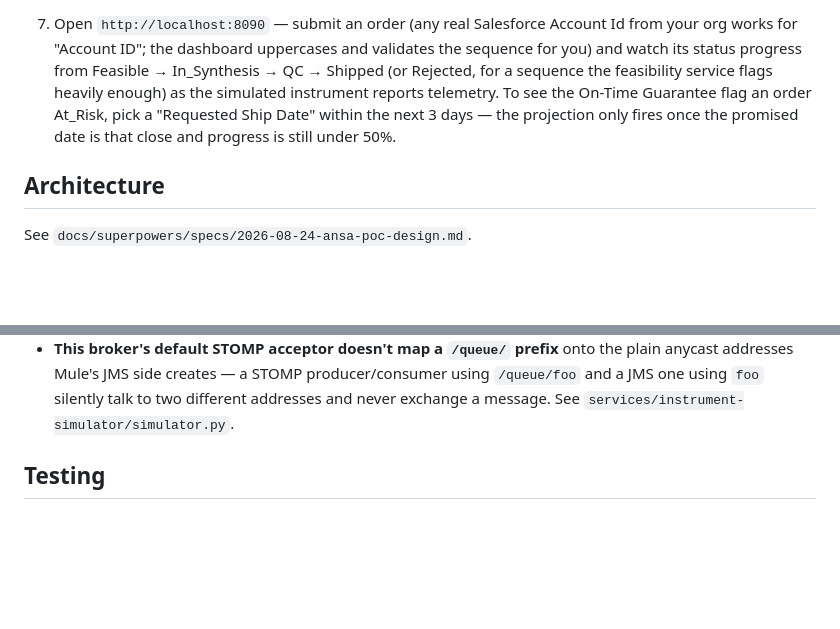
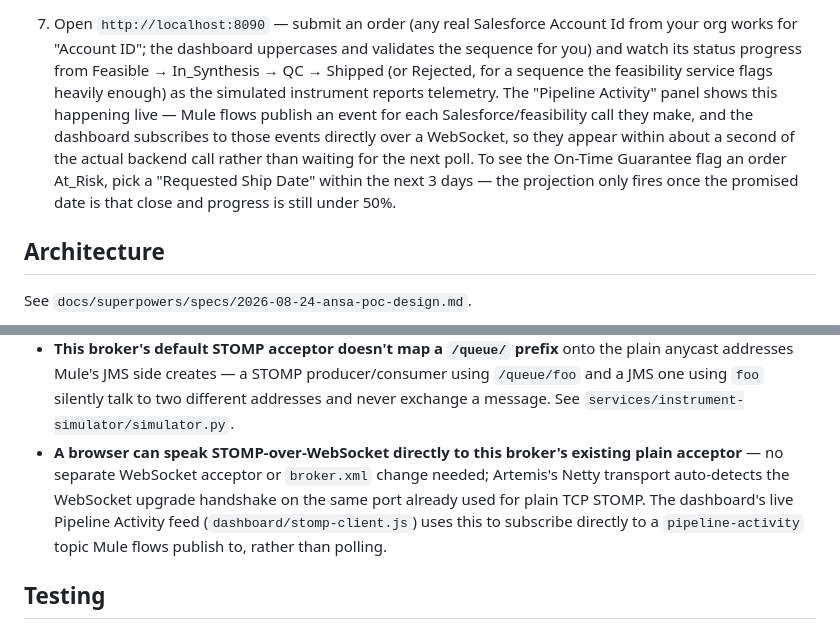
Before and after one commit to tahovig/poc-ansa-biotech, a Markdown page: README.md, 2 parts joined by grey strips. Drawn GitHub-style; blank space fills up the shorter version.

Commit message:
Document the live pipeline activity feed's WebSocket transport finding

```diff
--- a/README.md
+++ b/README.md
@@ -82,10 +82,14 @@ Starting from a blank machine, in order:
    and validates the sequence for you) and watch its status progress from
    Feasible → In_Synthesis → QC → Shipped (or Rejected, for a sequence the
    feasibility service flags heavily enough) as the simulated instrument
-   reports telemetry. To see the On-Time Guarantee flag an order At_Risk,
-   pick a "Requested Ship Date" within the next 3 days — the projection
-   only fires once the promised date is that close and progress is still
-   under 50%.
+   reports telemetry. The "Pipeline Activity" panel shows this happening
+   live — Mule flows publish an event for each Salesforce/feasibility call
+   they make, and the dashboard subscribes to those events directly over
+   a WebSocket, so they appear within about a second of the actual backend
+   call rather than waiting for the next poll. To see the On-Time
+   Guarantee flag an order At_Risk, pick a "Requested Ship Date" within
+   the next 3 days — the projection only fires once the promised date is
+   that close and progress is still under 50%.
 
 ## Architecture
 
@@ -129,6 +133,13 @@ interesting ones, each documented in place in the source file it affects:
   producer/consumer using `/queue/foo` and a JMS one using `foo` silently
   talk to two different addresses and never exchange a message. See
   `services/instrument-simulator/simulator.py`.
+- **A browser can speak STOMP-over-WebSocket directly to this broker's
+  existing plain acceptor** — no separate WebSocket acceptor or
+  `broker.xml` change needed; Artemis's Netty transport auto-detects the
+  WebSocket upgrade handshake on the same port already used for plain
+  TCP STOMP. The dashboard's live Pipeline Activity feed
+  (`dashboard/stomp-client.js`) uses this to subscribe directly to a
+  `pipeline-activity` topic Mule flows publish to, rather than polling.
 
 ## Testing
 
```
